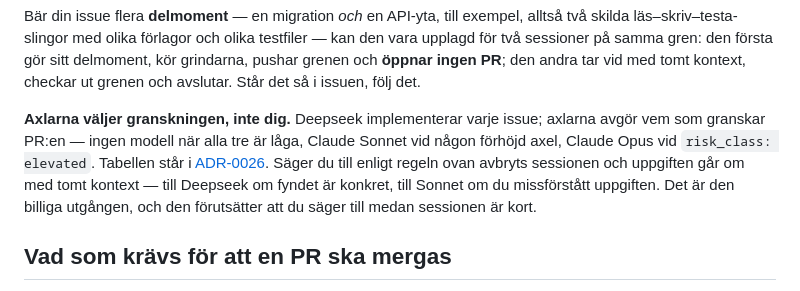
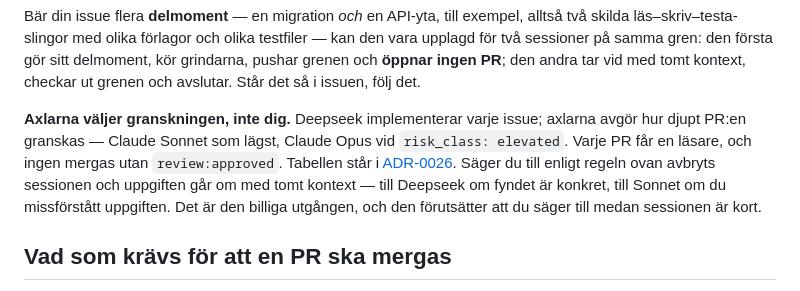
Before and after one commit to Manjo-Consulting-AB/mimers, a Markdown page: AGENTS.md, the part around the change. Rendered like a GitHub page.

```diff
--- a/AGENTS.md
+++ b/AGENTS.md
@@ -69,7 +69,7 @@ Minnesflaggan behövs i en worktree. Ändra inte `phpstan.neon` för att komma r
 
 Bär din issue flera **delmoment** — en migration *och* en API-yta, till exempel, alltså två skilda läs–skriv–testa-slingor med olika förlagor och olika testfiler — kan den vara upplagd för två sessioner på samma gren: den första gör sitt delmoment, kör grindarna, pushar grenen och **öppnar ingen PR**; den andra tar vid med tomt kontext, checkar ut grenen och avslutar. Står det så i issuen, följ det.
 
-**Axlarna väljer granskningen, inte dig.** Deepseek implementerar varje issue; axlarna avgör vem som granskar PR:en — ingen modell när alla tre är låga, Claude Sonnet vid någon förhöjd axel, Claude Opus vid `risk_class: elevated`. Tabellen står i [ADR-0026](docs/ADR/ADR-0026%20Implementering%20och%20granskning%20efter%20riskaxlar.md). Säger du till enligt regeln ovan avbryts sessionen och uppgiften går om med tomt kontext — till Deepseek om fyndet är konkret, till Sonnet om du missförstått uppgiften. Det är den billiga utgången, och den förutsätter att du säger till medan sessionen är kort.
+**Axlarna väljer granskningen, inte dig.** Deepseek implementerar varje issue; axlarna avgör hur djupt PR:en granskas — Claude Sonnet som lägst, Claude Opus vid `risk_class: elevated`. Varje PR får en läsare, och ingen mergas utan `review:approved`. Tabellen står i [ADR-0026](docs/ADR/ADR-0026%20Implementering%20och%20granskning%20efter%20riskaxlar.md). Säger du till enligt regeln ovan avbryts sessionen och uppgiften går om med tomt kontext — till Deepseek om fyndet är konkret, till Sonnet om du missförstått uppgiften. Det är den billiga utgången, och den förutsätter att du säger till medan sessionen är kort.
 
 ## Vad som krävs för att en PR ska mergas
 
```
Also changed, not shown: docs/ADR/ADR-0026 Implementering och granskning efter riskaxlar.md (+5 -1 lines).
